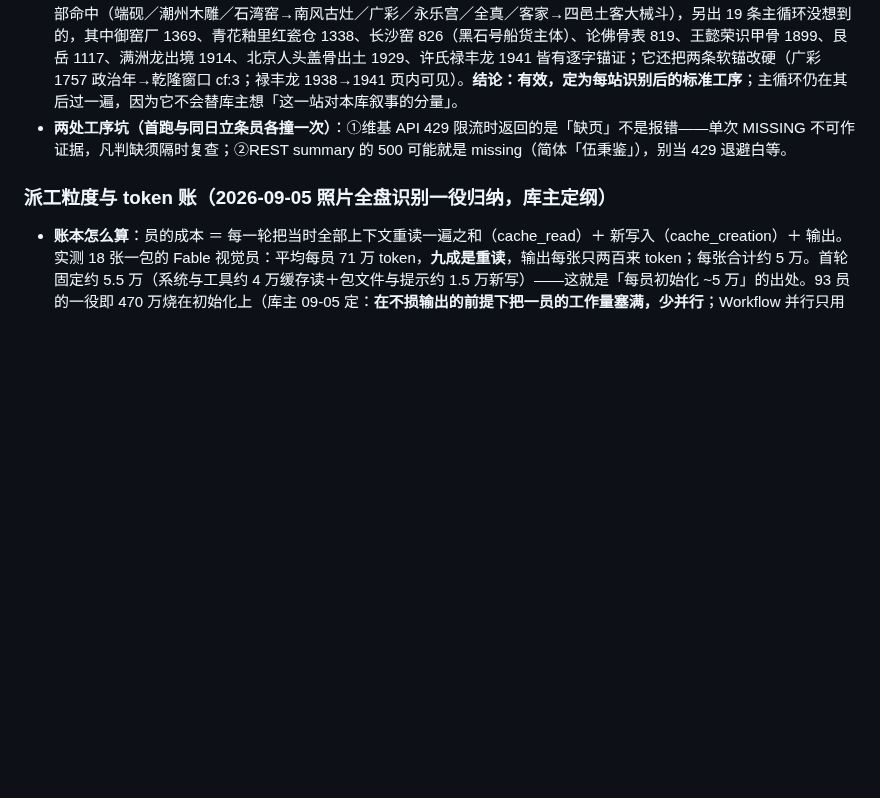
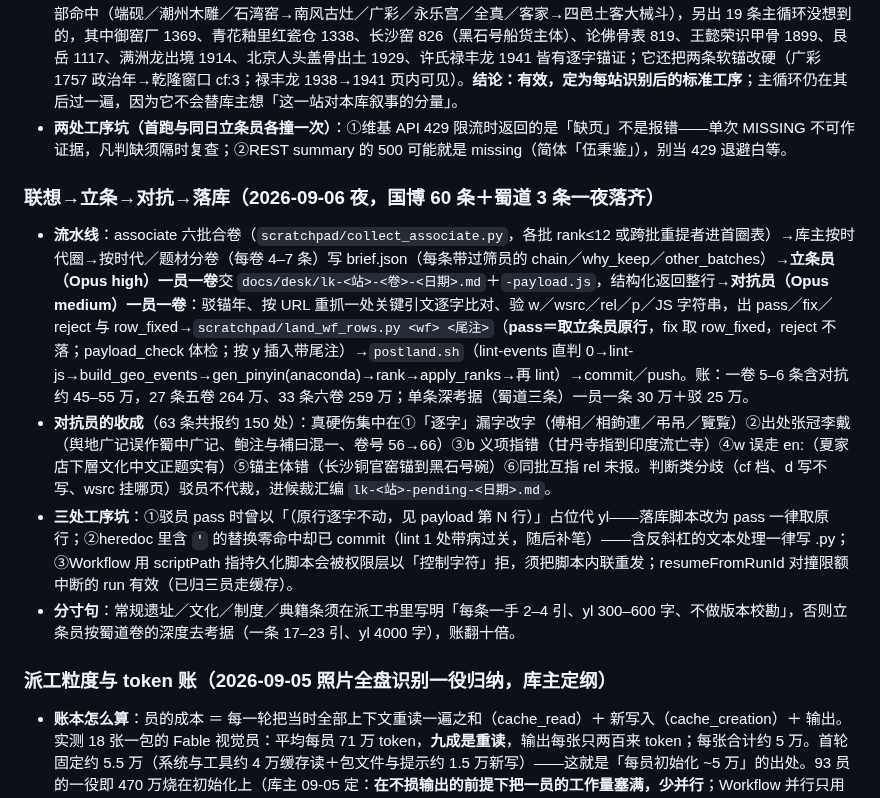
Before and after one commit to No-Macaroon1670/ImperialLongevity, a Markdown page: docs/METHODS.md, the part around the change. Drawn GitHub-style; blank space fills up the shorter version.

Commit message:
METHODS：联想→立条→对抗→落库流水线归纳（一夜 63 条账目、对抗员收成六类、三处工序坑、分寸句）
Co-Authored-By: Claude Fable 5.1 <noreply@anthropic.com>

```diff
--- a/docs/METHODS.md
+++ b/docs/METHODS.md
@@ -154,6 +154,13 @@
 - **定纲**：「museum 图最宝贵的是触类旁通」——员的识别到榜为止，「由此想到」原本只在主循环与库主对话里发生。09-05 试做成工作流交 Opus：`.claude/workflows/museum-associate.js`（named 注册须重启会话，当次用 scriptPath），args `{station, material}`，material＝识别榜合成的原料 md（说明牌／展板抄录按时序＋认出展品清单）。三段：①聚簇（一员，按展区／题材 6–10 簇，只聚不评）→②联想（每员三簇：Grep events.js 实证库内骨干、说缺口层级、提候立条——**每条必带锚年＋一手线索＋「从本站哪件想到它、再连库内哪条」的链＋维基 API 核存在**、跨簇链）→③过筛（一员对抗：撞库、无锚、泛条、链断者剔；按发现价值排首圈十二）。
 - **首跑（广东省博物馆 400 张）**：十簇、39 候、留 26 剔 12，77 万 token、6 员、45 分钟。与主循环手做七簇比：七簇全部命中（端砚／潮州木雕／石湾窑→南风古灶／广彩／永乐宫／全真／客家→四邑土客大械斗），另出 19 条主循环没想到的，其中御窑厂 1369、青花釉里红瓷仓 1338、长沙窑 826（黑石号船货主体）、论佛骨表 819、王懿荣识甲骨 1899、艮岳 1117、满洲龙出境 1914、北京人头盖骨出土 1929、许氏禄丰龙 1941 皆有逐字锚证；它还把两条软锚改硬（广彩 1757 政治年→乾隆窗口 cf:3；禄丰龙 1938→1941 页内可见）。**结论：有效，定为每站识别后的标准工序**；主循环仍在其后过一遍，因为它不会替库主想「这一站对本库叙事的分量」。
 - **两处工序坑（首跑与同日立条员各撞一次）**：①维基 API 429 限流时返回的是「缺页」不是报错——单次 MISSING 不可作证据，凡判缺须隔时复查；②REST summary 的 500 可能就是 missing（简体「伍秉鉴」），别当 429 退避白等。
+
+### 联想→立条→对抗→落库（2026-09-06 夜，国博 60 条＋蜀道 3 条一夜落齐）
+
+- **流水线**：associate 六批合卷（`scratchpad/collect_associate.py`，各批 rank≤12 或跨批重提者进首圈表）→库主按时代圈→按时代／题材分卷（每卷 4–7 条）写 brief.json（每条带过筛员的 chain／why_keep／other_batches）→**立条员（Opus high）一员一卷**交 `docs/desk/lk-<站>-<卷>-<日期>.md`＋`-payload.js`，结构化返回整行→**对抗员（Opus medium）一员一卷**：驳锚年、按 URL 重抓一处关键引文逐字比对、验 w／wsrc／rel／p／JS 字符串，出 pass／fix／reject 与 row_fixed→`scratchpad/land_wf_rows.py <wf> <尾注>`（**pass＝取立条员原行**，fix 取 row_fixed，reject 不落；payload_check 体检；按 y 插入带尾注）→`postland.sh`（lint-events 直判 0→lint-js→build_geo_events→gen_pinyin(anaconda)→rank→apply_ranks→再 lint）→commit／push。账：一卷 5–6 条含对抗约 45–55 万，27 条五卷 264 万、33 条六卷 259 万；单条深考据（蜀道三条）一员一条 30 万＋驳 25 万。
+- **对抗员的收成**（63 条共报约 150 处）：真硬伤集中在①「逐字」漏字改字（傅相／相鉤連／弔吊／覽覧）②出处张冠李戴（舆地广记误作蜀中广记、鲍注与補曰混一、卷号 56→66）③b 义项指错（甘丹寺指到印度流亡寺）④w 误走 en:（夏家店下層文化中文正题实有）⑤锚主体错（长沙铜官窑锚到黑石号碗）⑥同批互指 rel 未报。判断类分歧（cf 档、d 写不写、wsrc 挂哪页）驳员不代裁，进候裁汇编 `lk-<站>-pending-<日期>.md`。
+- **三处工序坑**：①驳员 pass 时曾以「（原行逐字不动，见 payload 第 N 行）」占位代 yl——落库脚本改为 pass 一律取原行；②heredoc 里含 `'` 的替换零命中却已 commit（lint 1 处带病过关，随后补笔）——含反斜杠的文本处理一律写 .py；③Workflow 用 scriptPath 指持久化脚本会被权限层以「控制字符」拒，须把脚本内联重发；resumeFromRunId 对撞限额中断的 run 有效（已归三员走缓存）。
+- **分寸句**：常规遗址／文化／制度／典籍条须在派工书里写明「每条一手 2–4 引、yl 300–600 字、不做版本校勘」，否则立条员按蜀道卷的深度去考据（一条 17–23 引、yl 4000 字），账翻十倍。
 
 ### 派工粒度与 token 账（2026-09-05 照片全盘识别一役归纳，库主定纲）
 
```
